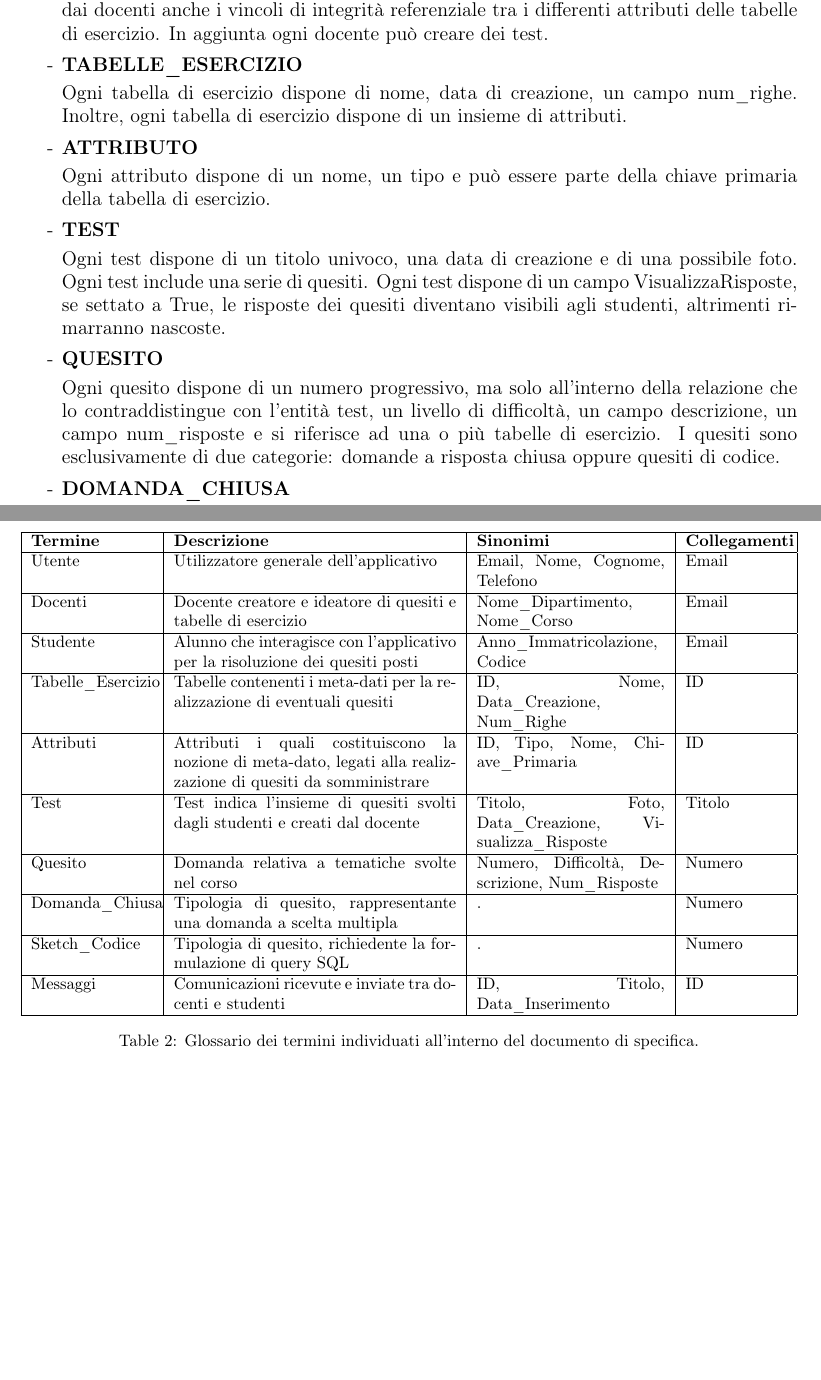
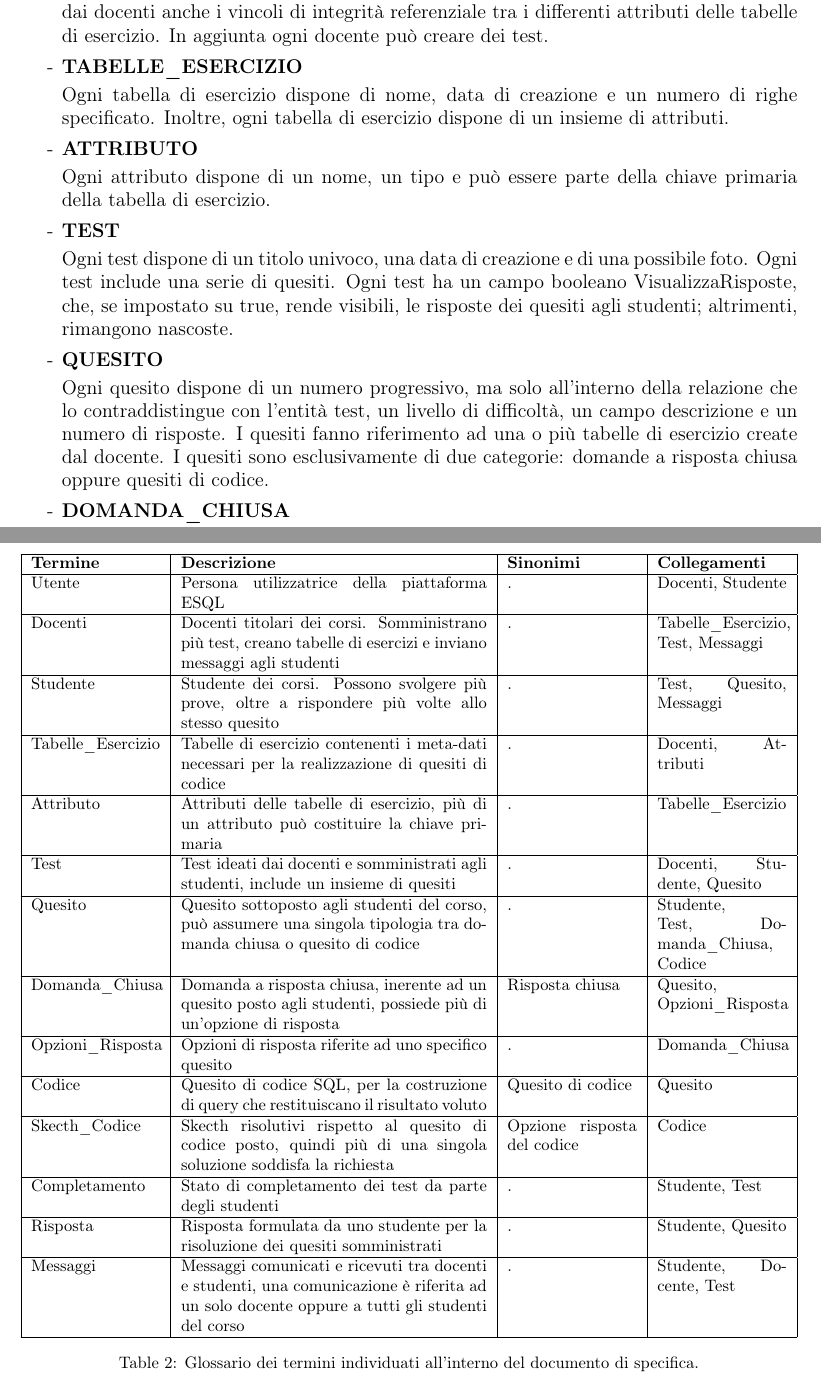
Before and after one commit to Canghiari04/ESQL, a LaTeX document (Documentazione/main.tex): two parts of pages 3 and 5 of 10, joined at a grey line, cut so that both start at the same text, the shorter picture padded with empty space. Compiled offline with pdfLaTeX.

Commit message:
terminato Analisi dei requisiti, modificati i Dizionari

```diff
--- a/Documentazione/main.tex
+++ b/Documentazione/main.tex
@@ -86,10 +86,10 @@ Di seguito sono descritti i concetti essenziali raggruppati sulla base di medesi
     \item \textbf{UTENTE} \vspace*{3px}\\ Tutti gli utenti dispongono di: email, nome, cognome e di un possibile recapito telefonico. Gli utenti sono suddivisi in due tipologie: docenti e studenti.
     \item \textbf{STUDENTE} \vspace*{3px}\\ Gli studenti dispongono di un campo anno di immatricolazione e di un codice alfanumerico. Gli studenti possono svolgere un test, inserendo una o più risposte per ciascun quesito.
     \item \textbf{DOCENTI} \vspace*{3px}\\ I docenti dispongono del nome del dipartimento di afferenza e nome del corso di cui sono titolari. I docenti possono creare delle tabelle di esercizio. Devono essere inseriti dai docenti anche i vincoli di integrità referenziale tra i differenti attributi delle tabelle di esercizio. In aggiunta ogni docente può creare dei test.
-    \item \textbf{TABELLE\_ESERCIZIO} \vspace*{3px}\\ Ogni tabella di esercizio dispone di nome, data di creazione, un campo num\_righe. Inoltre, ogni tabella di esercizio dispone di un insieme di attributi.
+    \item \textbf{TABELLE\_ESERCIZIO} \vspace*{3px}\\ Ogni tabella di esercizio dispone di nome, data di creazione e un numero di righe specificato. Inoltre, ogni tabella di esercizio dispone di un insieme di attributi.
     \item \textbf{ATTRIBUTO} \vspace*{3px}\\ Ogni attributo dispone di un nome, un tipo e può essere parte della chiave primaria della tabella di esercizio.
-    \item \textbf{TEST} \vspace*{3px}\\ Ogni test dispone di un titolo univoco, una data di creazione e di una possibile foto. Ogni test include una serie di quesiti. Ogni test dispone di un campo VisualizzaRisposte, se settato a True, le risposte dei quesiti diventano visibili agli studenti, altrimenti rimarranno nascoste.
-    \item \textbf{QUESITO} \vspace*{3px}\\ Ogni quesito dispone di un numero progressivo, ma solo all'interno della relazione che lo contraddistingue con l'entità test, un livello di difficoltà, un campo descrizione, un campo num\_risposte e si riferisce ad una o più tabelle di esercizio. I quesiti sono esclusivamente di due categorie: domande a risposta chiusa oppure quesiti di codice.
+    \item \textbf{TEST} \vspace*{3px}\\ Ogni test dispone di un titolo univoco, una data di creazione e di una possibile foto. Ogni test include una serie di quesiti. Ogni test ha un campo booleano VisualizzaRisposte, che, se impostato su true, rende visibili, le risposte dei quesiti agli studenti; altrimenti, rimangono nascoste.
+    \item \textbf{QUESITO} \vspace*{3px}\\ Ogni quesito dispone di un numero progressivo, ma solo all'interno della relazione che lo contraddistingue con l'entità test, un livello di difficoltà, un campo descrizione e un numero di risposte. I quesiti fanno riferimento ad una o più tabelle di esercizio create dal docente. I quesiti sono esclusivamente di due categorie: domande a risposta chiusa oppure quesiti di codice.
     \item \textbf{DOMANDA\_CHIUSA} \vspace*{3px}\\ La domanda chiusa dispone di una serie di opzioni di risposta. Nel caso di quesiti a domanda chiusa, la risposta consiste in una dell'opzioni disponibili.
     \item \textbf{OPZIONI\_RISPOSTA} \vspace*{3px}\\ Ogni opzione dispone di una numerazione, univoca rispetto ad uno specifico quesito, ed un campo di testo.
     \item \textbf{CODICE} \vspace*{3px}\\ Il quesito di codice dispone di una o più soluzioni. Nel caso di quesiti di codice, la risposta consiste in un campo di testo.
@@ -138,28 +138,36 @@ Grazie al capitolo riferito alla decomposizione delle frasi secondo caratteristi
 \begin{table}[H]
     \centering
-    \begin{tabularx}{\textwidth}{|p{2.6cm}|p{6cm}|p{4cm}|X|}
+       \begin{tabularx}{\textwidth}{|X|p{6.5cm}|X|X|}
         \hline
         \bf Termine & \bf Descrizione & \bf Sinonimi & \bf Collegamenti \\
         \hline
-        Utente & Utilizzatore generale dell'applicativo & Email, Nome, Cognome, Telefono & Email \\
+        Utente & Persona utilizzatrice della piattaforma ESQL & . & Docenti, Studente \\
         \hline
-        Docenti & Docente creatore e ideatore di quesiti e tabelle di esercizio & Nome\_Dipartimento, Nome\_Corso & Email \\
+        Docenti & Docenti titolari dei corsi. Somministrano più test, creano tabelle di esercizi e inviano messaggi agli studenti & . & Tabelle\_Esercizio, Test, Messaggi \\
         \hline
-        Studente & Alunno che interagisce con l'applicativo per la risoluzione dei quesiti posti & Anno\_Immatricolazione, Codice & Email \\
+        Studente & Studente dei corsi. Possono svolgere più prove, oltre a rispondere più volte allo stesso quesito & . & Test, Quesito, Messaggi \\
         \hline
-        Tabelle\_Esercizio & Tabelle contenenti i meta-dati per la realizzazione di eventuali quesiti & ID, Nome, Data\_Creazione, Num\_Righe & ID \\
+        Tabelle\_Esercizio & Tabelle di esercizio contenenti i meta-dati necessari per la realizzazione di quesiti di codice & . & Docenti, Attributi \\
         \hline
-        Attributi & Attributi i quali costituiscono la nozione di meta-dato, legati alla realizzazione di quesiti da somministrare & ID, Tipo, Nome, Chiave\_Primaria & ID \\
+        Attributo & Attributi delle tabelle di esercizio, più di un attributo può costituire la chiave primaria & . & Tabelle\_Esercizio \\
         \hline
-        Test & Test indica l'insieme di quesiti svolti dagli studenti e creati dal docente & Titolo, Foto, Data\_Creazione, Visualizza\_Risposte & Titolo \\
+        Test & Test ideati dai docenti e somministrati agli studenti, include un insieme di quesiti & . & Docenti, Studente, Quesito \\
         \hline
-        Quesito & Domanda relativa a tematiche svolte nel corso & Numero, Difficoltà, Descrizione, Num\_Risposte & Numero \\
+        Quesito & Quesito sottoposto agli studenti del corso, può assumere una singola tipologia tra domanda chiusa o quesito di codice & . & Studente, Test, Domanda\_Chiusa, Codice \\
         \hline
-        Domanda\_Chiusa & Tipologia di quesito, rappresentante una domanda a scelta multipla & . & Numero \\
+        Domanda\_Chiusa & Domanda a risposta chiusa, inerente ad un quesito posto agli studenti, possiede più di un'opzione di risposta & Risposta chiusa & Quesito, Opzioni\_Risposta \\
         \hline
-        Sketch\_Codice & Tipologia di quesito, richiedente la formulazione di query SQL & . & Numero \\
+        Opzioni\_Risposta & Opzioni di risposta riferite ad uno specifico quesito & . & Domanda\_Chiusa \\
         \hline
-        Messaggi & Comunicazioni ricevute e inviate tra docenti e studenti & ID, Titolo, Data\_Inserimento & ID \\
+        Codice & Quesito di codice SQL, per la costruzione di query che restituiscano il risultato voluto & Quesito di codice & Quesito \\
+        \hline
+        Skecth\_Codice & Skecth risolutivi rispetto al quesito di codice posto, quindi più di una singola soluzione soddisfa la richiesta & Opzione risposta del codice & Codice \\
+        \hline
+        Completamento & Stato di completamento dei test da parte degli studenti & . & Studente, Test \\
+        \hline
+        Risposta & Risposta formulata da uno studente per la risoluzione dei quesiti somministrati & . & Studente, Quesito \\
+        \hline
+        Messaggi & Messaggi comunicati e ricevuti tra docenti e studenti, una comunicazione è riferita ad un solo docente oppure a tutti gli studenti del corso & . & Studente, Docente, Test \\
         \hline
     \end{tabularx}
     \caption{Glossario dei termini individuati all'interno del documento di specifica.}
@@ -184,7 +192,7 @@ Grazie al capitolo riferito alla decomposizione delle frasi secondo caratteristi
         \hline
         Docenti & Docente creatore e ideatore di quesiti e tabelle di esercizio & Nome\_Dipartimento, Nome\_Corso & Email \\
         \hline
-        Studente & Alunno che interagisce con l'applicativo per la risoluzione dei quesiti posti & Anno\_Immatricolazione, Codice & Email \\
+        Studente & Studente  fruitore della piattaforma per la risoluzione dei quesiti posti & Anno\_Immatricolazione, Codice & Email \\
         \hline
         Tabelle\_Esercizio & Tabelle contenenti i meta-dati per la realizzazione di eventuali quesiti & ID, Nome, Data\_Creazione, Num\_Righe & ID \\
         \hline
@@ -192,7 +200,7 @@ Grazie al capitolo riferito alla decomposizione delle frasi secondo caratteristi
         \hline
         Test & Test indica l'insieme di quesiti svolti dagli studenti e creati dal docente & Titolo, Foto, Data\_Creazione, Visualizza\_Risposte & Titolo \\
         \hline
-        Quesito & Domanda relativa a tematiche svolte nel corso & Numero, Difficoltà, Descrizione, Num\_Risposte & Numero \\
+        Quesito & Quesito relativo a tematiche svolte durante il corso & Numero, Difficoltà, Descrizione, Num\_Risposte & Numero \\
         \hline
         Domanda\_Chiusa & Tipologia di quesito, rappresentante una domanda a scelta multipla & . & Numero \\
         \hline
```
Also changed, not shown: Documentazione/main.pdf, Documentazione/main.tex (12 more changed lines).
